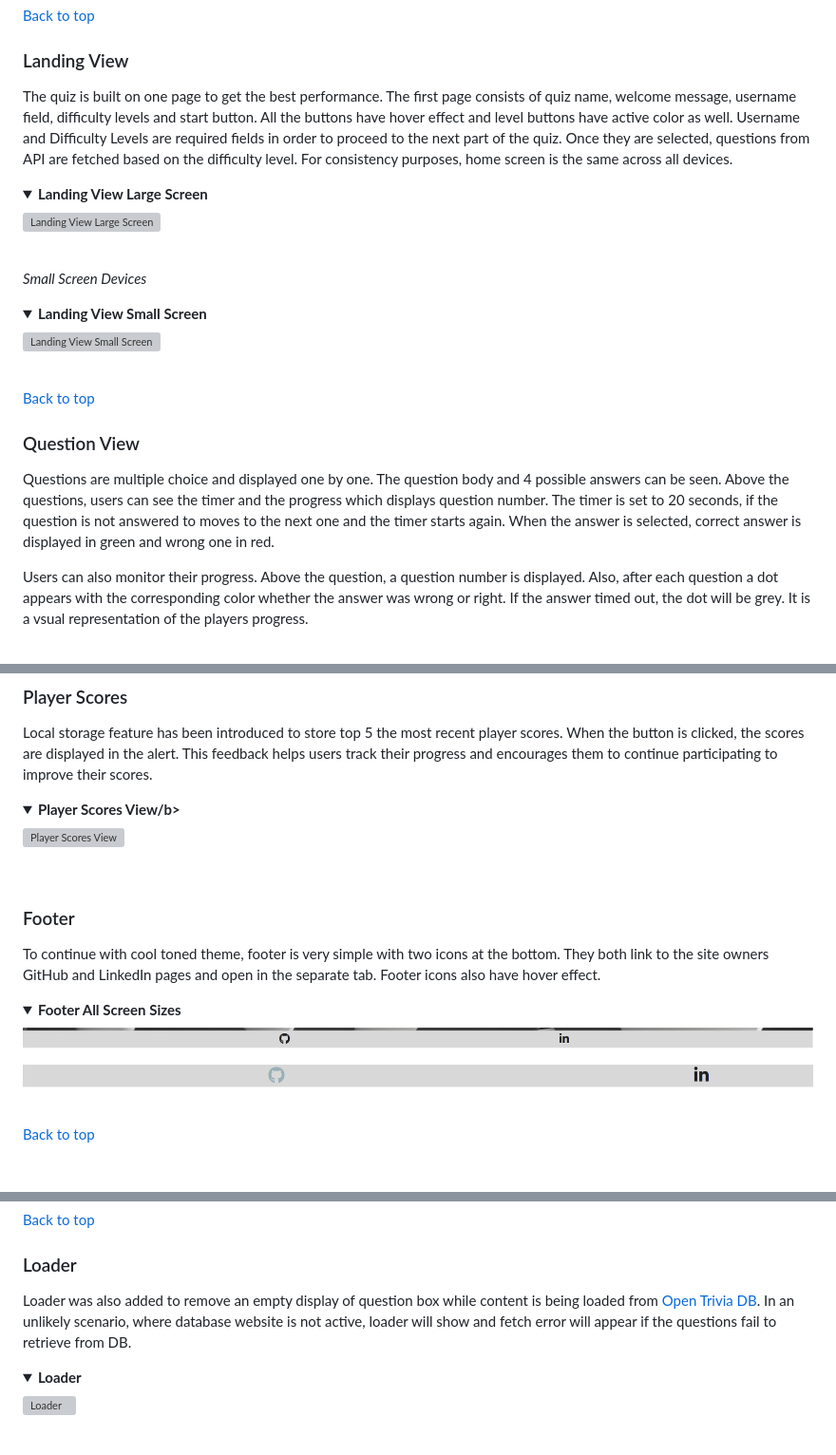
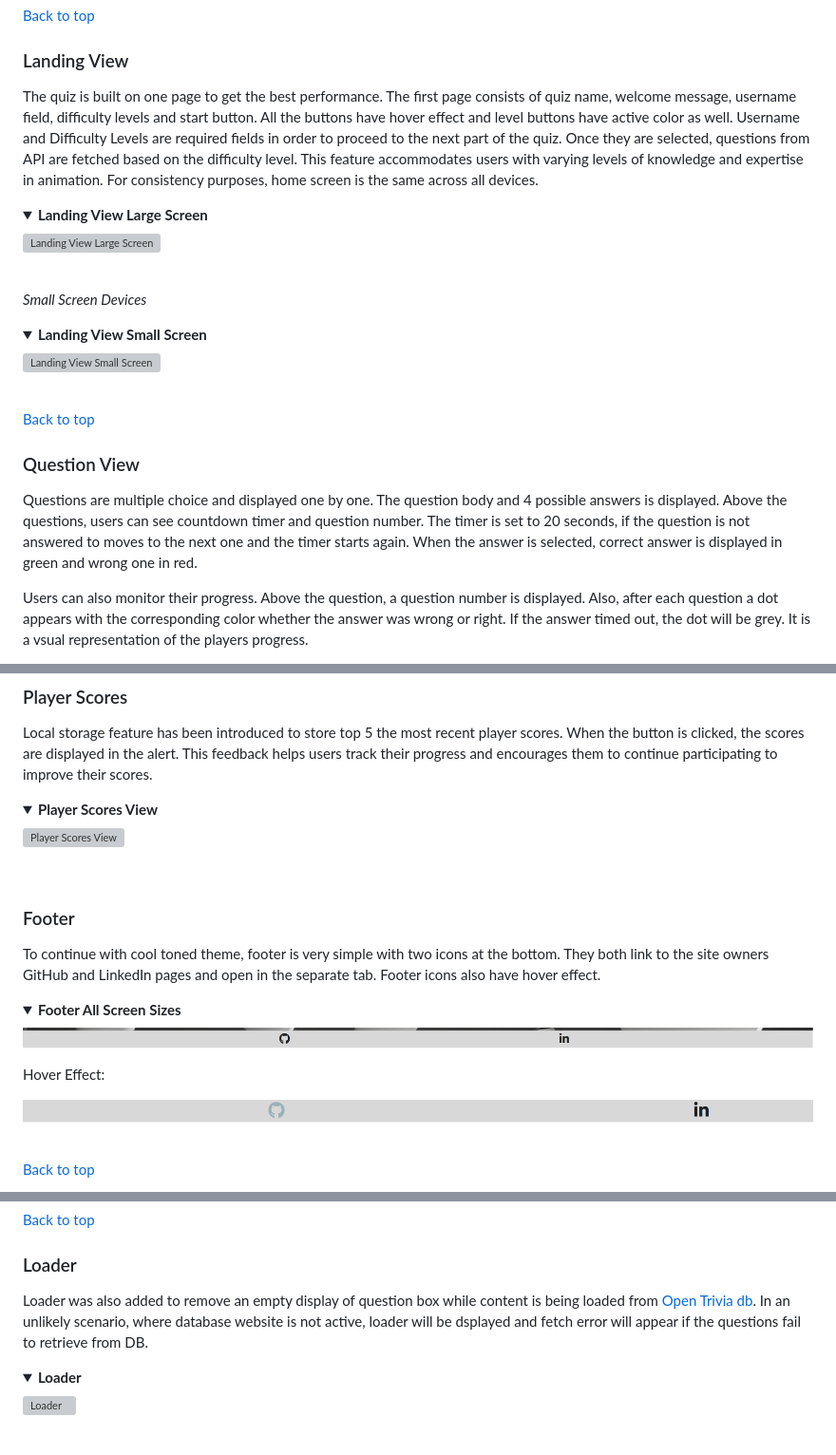
Before and after one commit to Indre-V/animation-quiz, a Markdown page: README.md, 3 parts joined by grey strips. Shown: that part at 95% size. GitHub-like rendering; folded sections open; blank space fills up the shorter version; grey boxes are pictures that could not be loaded.

```diff
--- a/README.md
+++ b/README.md
@@ -186,7 +192,7 @@ Provides the user with acknowledgement. Page reloads after 5 seconds and returns
 
 ### Landing View
 
-The quiz is built on one page to get the best performance. The first page consists of quiz name, welcome message, username field, difficulty levels and start button. All the buttons have hover effect and level buttons have active color as well. Username and Difficulty Levels are required fields in order to proceed to the next part of the quiz. Once they are selected, questions from API are fetched based on the difficulty level. For consistency purposes, home screen is the same across all devices.
+The quiz is built on one page to get the best performance. The first page consists of quiz name, welcome message, username field, difficulty levels and start button. All the buttons have hover effect and level buttons have active color as well. Username and Difficulty Levels are required fields in order to proceed to the next part of the quiz. Once they are selected, questions from API are fetched based on the difficulty level. This feature accommodates users with varying levels of knowledge and expertise in animation. For consistency purposes, home screen is the same across all devices.
 
 <details><summary><b>Landing View Large Screen</b></summary>
 
@@ -208,7 +214,7 @@ _Small Screen Devices_
 
 
 
-Questions are multiple choice and displayed one by one. The question body and 4 possible answers can be seen. Above the questions, users can see the timer and the progress which displays question number. The timer is set to 20 seconds, if the question is not answered to moves to the next one and the timer starts again. When the answer is selected, correct answer is displayed in green and wrong one in red.
+Questions are multiple choice and displayed one by one. The question body and 4 possible answers is displayed. Above the questions, users can see countdown timer and question number. The timer is set to 20 seconds, if the question is not answered to moves to the next one and the timer starts again. When the answer is selected, correct answer is displayed in green and wrong one in red.
 
 Users can also monitor their progress. Above the question, a question number is displayed. Also, after each question a dot appears with the corresponding color whether the answer was wrong or right. If the answer timed out, the dot will be grey. It is a vsual representation of the players progress.
 
@@ -238,7 +244,7 @@ Final score view displays a message depending on the right score with the userna
 
 Local storage feature has been introduced to store top 5 the most recent player scores. When the button is clicked, the scores are displayed in the alert. This feedback helps users track their progress and encourages them to continue participating to improve their scores.
 
-<details><summary><b>Player Scores View/b></summary>
+<details><summary><b>Player Scores View</b></summary>
 
 ![Player Scores View](docs/player-scores-view.png)
 
@@ -251,6 +257,8 @@ To continue with cool toned theme, footer is very simple with two icons at the b
 <details><summary><b>Footer All Screen Sizes</b></summary>
 
 ![Footer](docs/footer.png)
+
+ Hover Effect:
 
 ![Footer](docs/footer-hover.png)
 
@@ -272,7 +280,7 @@ In a scenario where the link may be broken, 404 page has a built in 15 second au
 
 ### Loader
 
-Loader was also added to remove an empty display of question box while content is being loaded from [Open Trivia DB]("https://opentdb.com/"). In an unlikely scenario, where database website is not active, loader will show and fetch error will appear if the questions fail to retrieve from DB.
+Loader was also added to remove an empty display of question box while content is being loaded from [Open Trivia db]("https://opentdb.com/" "Open Trivia db"). In an unlikely scenario, where database website is not active, loader will be dsplayed and fetch error will appear if the questions fail to retrieve from DB.
 
 <details><summary><b>Loader</b></summary>
 
```
Also changed, not shown: other parts of README.md (+16 -9 lines), docs/header-open.png (added), docs/js-test-result.png (added), 1 other file.
